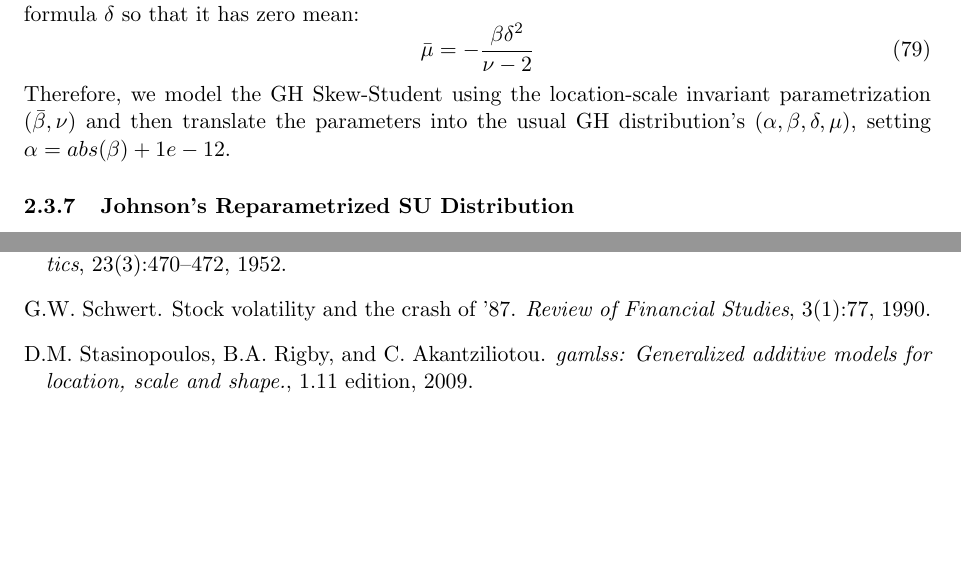
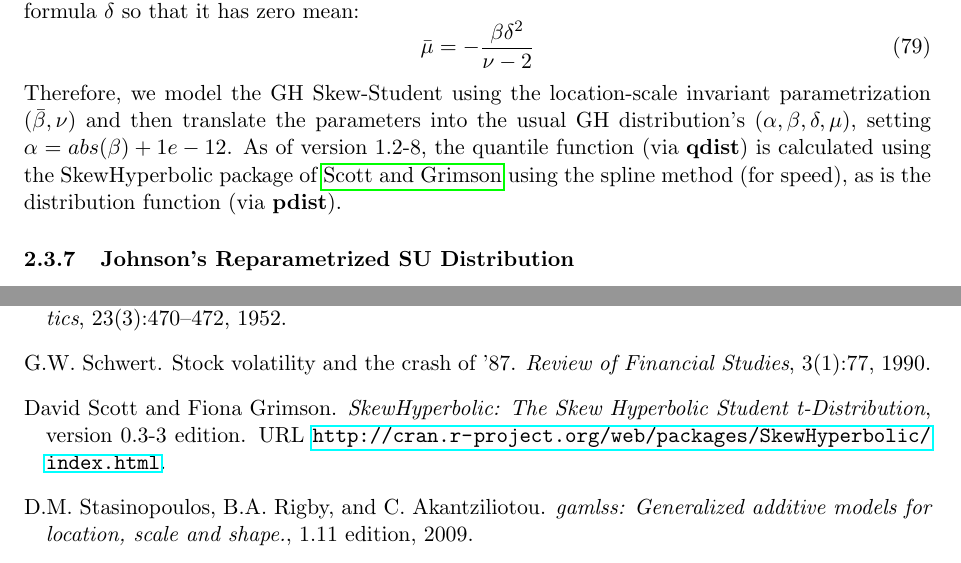
Before and after one commit to LYYLM2019/teatime, a LaTeX document (pkg/rugarch/vignettes/Introduction_to_the_rugarch_package.tex, which reads pkg/rugarch/vignettes/rugarch.tex, pkg/rugarch/vignettes/rugarchbib.bib): two parts of pages 20 and 46 of 46, joined at a grey line, cut so that both start at the same text, the shorter picture padded with empty space. The pictures show the PDF file pkg/rugarch/vignettes/Introduction_to_the_rugarch_package.pdf that the author committed with the source.

Commit message:
git-svn-id: svn://svn.r-forge.r-project.org/svnroot/teatime@26 edb9625f-4e0d-4859-8d74-9fd3b1da38cb

```diff
--- a/pkg/rugarch/vignettes/rugarch.tex
+++ b/pkg/rugarch/vignettes/rugarch.tex
@@ -797,6 +797,9 @@ by substituting into the first moment formula $\delta$ so that it has zero mean:
 Therefore, we model the GH Skew-Student using the location-scale invariant parametrization $(\bar \beta, \nu)$
 and then translate the parameters into the usual GH distribution's $(\alpha, \beta, \delta, \mu)$, setting
 $\alpha = abs(\beta)+1e-12$.
+As of version 1.2-8, the quantile function (via \textbf{qdist}) is calculated using
+the SkewHyperbolic package of \cite{Scott} using the spline method (for speed), as
+is the distribution function (via \textbf{pdist}).
 \subsubsection{Johnson's Reparametrized SU Distribution}\label{jsu}
 The reparameterized Johnson SU distribution, discussed in \cite{Rigby2005}, is a
 four parameter distribution denoted by $JSU\left(\mu,\sigma,\nu,\tau\right)$,
--- a/pkg/rugarch/vignettes/rugarchbib.bib
+++ b/pkg/rugarch/vignettes/rugarchbib.bib
@@ -607,3 +607,5 @@
   timestamp = {2012.02.22}
 }
 
+@MANUAL{Scott,
+  title = {SkewHyperbolic: The Skew Hyperbolic Student t-Distribution},
@@ -610,3 +616,6 @@
+  url = {http://cran.r-project.org/web/packages/SkewHyperbolic/index.html}
+}
+
 @MANUAL{Stasinopoulos2009,
   title = {gamlss: Generalized additive models for location, scale and shape.},
   author = {Stasinopoulos,D.M. and Rigby,B.A. and Akantziliotou,C.},
```
Also changed, not shown: pkg/rugarch/vignettes/Introduction_to_the_rugarch_package.tex (+1 -1 lines), pkg/rugarch/vignettes/Introduction_to_the_rugarch_package.pdf, pkg/rugarch/vignettes/rugarchbib.bib (4 more changed lines), 1 other file.
